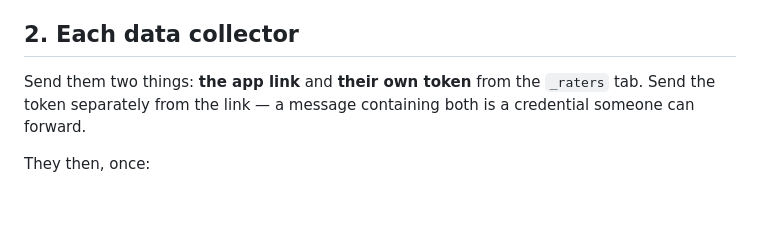
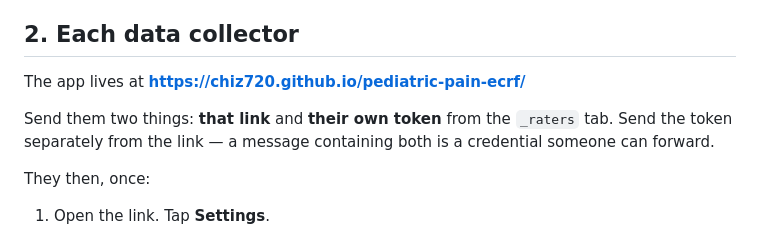
Before and after one commit to chiz720/pediatric-pain-ecrf, a Markdown page: docs/SETUP.md, the part around the change. Rendered like a GitHub page; blank space fills up the shorter version.

```diff
--- a/docs/SETUP.md
+++ b/docs/SETUP.md
@@ -40,7 +40,9 @@ and there is no reason to publish the address of an identifiable dataset.
 
 ## 2. Each data collector
 
-Send them two things: **the app link** and **their own token** from the
+The app lives at **https://chiz720.github.io/pediatric-pain-ecrf/**
+
+Send them two things: **that link** and **their own token** from the
 `_raters` tab. Send the token separately from the link — a message containing
 both is a credential someone can forward.
 
```
Also changed, not shown: CLAUDE.md (+10 -0 lines).
